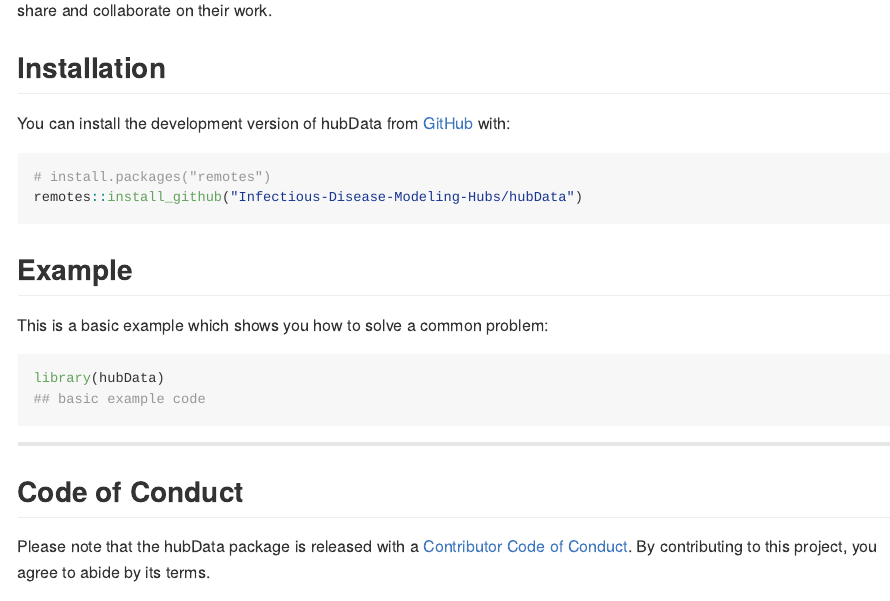
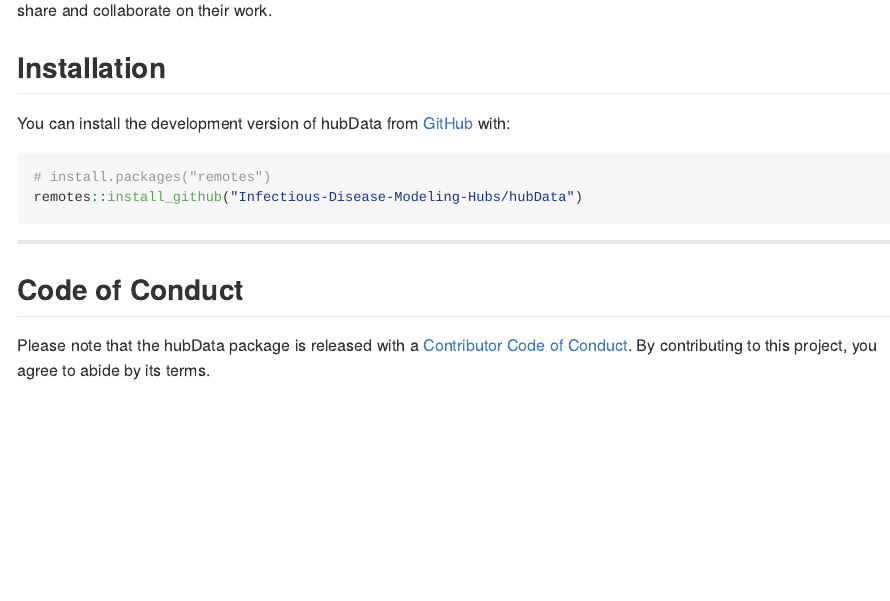
Before and after one commit to hubverse-org/hubData, an R Markdown document (README.Rmd): the page in a window 1100 px wide, from 200 px down. The pictures show the output file README.md that the author committed with the source, drawn offline in the style of GitHub; badge pictures from the web are left out.

Commit message:
remove basic example

````diff
--- a/README.Rmd
+++ b/README.Rmd
@@ -35,15 +35,6 @@
 remotes::install_github("Infectious-Disease-Modeling-Hubs/hubData")
 ```
 
-## Example
-
-This is a basic example which shows you how to solve a common problem:
-
-```{r example}
-library(hubData)
-## basic example code
-```
-
 ***
 
 ## Code of Conduct
````
Also changed, not shown: README.md.
